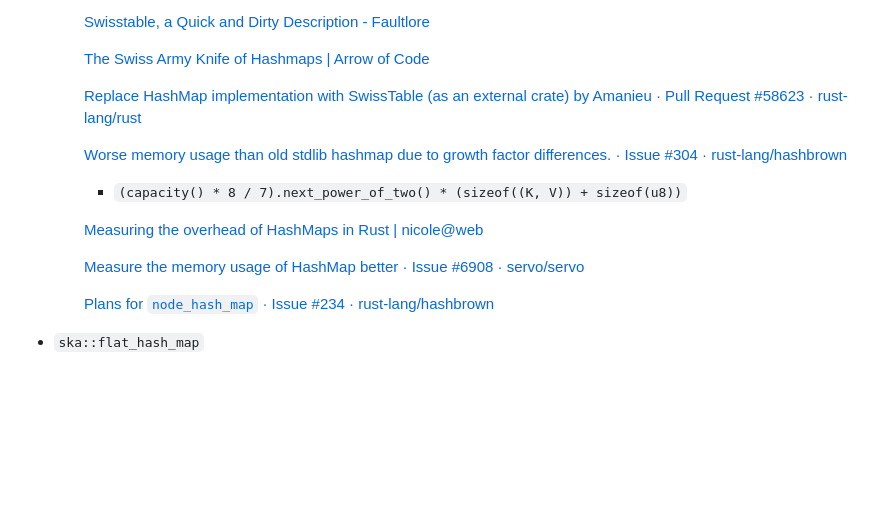
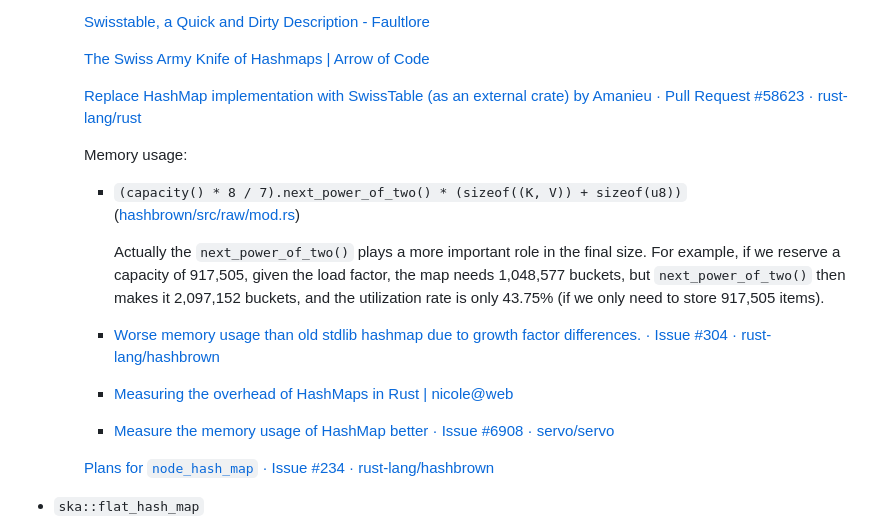
Before and after one commit to Chaoses-Ib/ComputationalMathematics, a Markdown page: Algorithms/Hash/Open Addressing.md, the part around the change. Rendered like a GitHub page; blank space fills up the shorter version.

Commit message:
Hash: hashbrown: Update memory usage

```diff
--- a/Algorithms/Hash/Open Addressing.md
+++ b/Algorithms/Hash/Open Addressing.md
@@ -190,12 +190,13 @@ However, this implementation is slower than the simple implementation.
 
     [Replace HashMap implementation with SwissTable (as an external crate) by Amanieu · Pull Request #58623 · rust-lang/rust](https://github.com/rust-lang/rust/pull/58623)
 
-    [Worse memory usage than old stdlib hashmap due to growth factor differences. · Issue #304 · rust-lang/hashbrown](https://github.com/rust-lang/hashbrown/issues/304)
-    - `(capacity() * 8 / 7).next_power_of_two() * (sizeof((K, V)) + sizeof(u8))`
+    Memory usage:
+    - `(capacity() * 8 / 7).next_power_of_two() * (sizeof((K, V)) + sizeof(u8))` ([hashbrown/src/raw/mod.rs](https://github.com/rust-lang/hashbrown/blob/f2e62124cd947b5e2309dd6a24c7e422932aae97/src/raw/mod.rs#L195-L217))
 
-    [Measuring the overhead of HashMaps in Rust | nicole@web](https://ntietz.com/blog/rust-hashmap-overhead/)
-
-    [Measure the memory usage of HashMap better · Issue #6908 · servo/servo](https://github.com/servo/servo/issues/6908)
+      Actually the `next_power_of_two()` plays a more important role in the final size. For example, if we reserve a capacity of 917,505, given the load factor, the map needs 1,048,577 buckets, but `next_power_of_two()` then makes it 2,097,152 buckets, and the utilization rate is only 43.75% (if we only need to store 917,505 items).
+    - [Worse memory usage than old stdlib hashmap due to growth factor differences. · Issue #304 · rust-lang/hashbrown](https://github.com/rust-lang/hashbrown/issues/304)
+    - [Measuring the overhead of HashMaps in Rust | nicole@web](https://ntietz.com/blog/rust-hashmap-overhead/)
+    - [Measure the memory usage of HashMap better · Issue #6908 · servo/servo](https://github.com/servo/servo/issues/6908)
 
     [Plans for `node_hash_map` · Issue #234 · rust-lang/hashbrown](https://github.com/rust-lang/hashbrown/issues/234)
 
```
